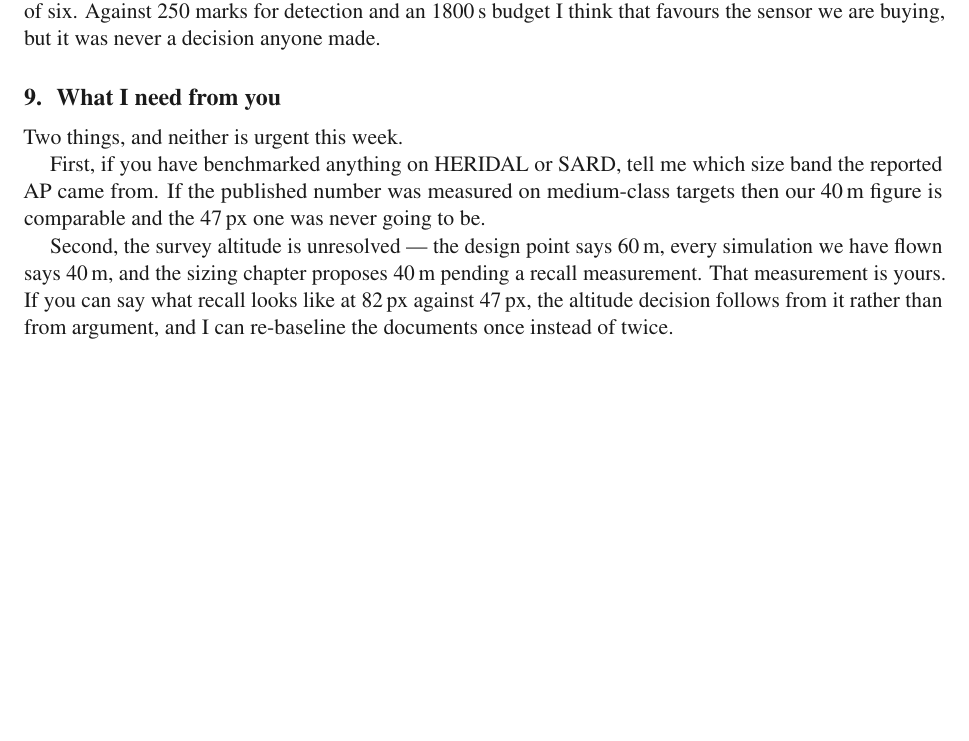
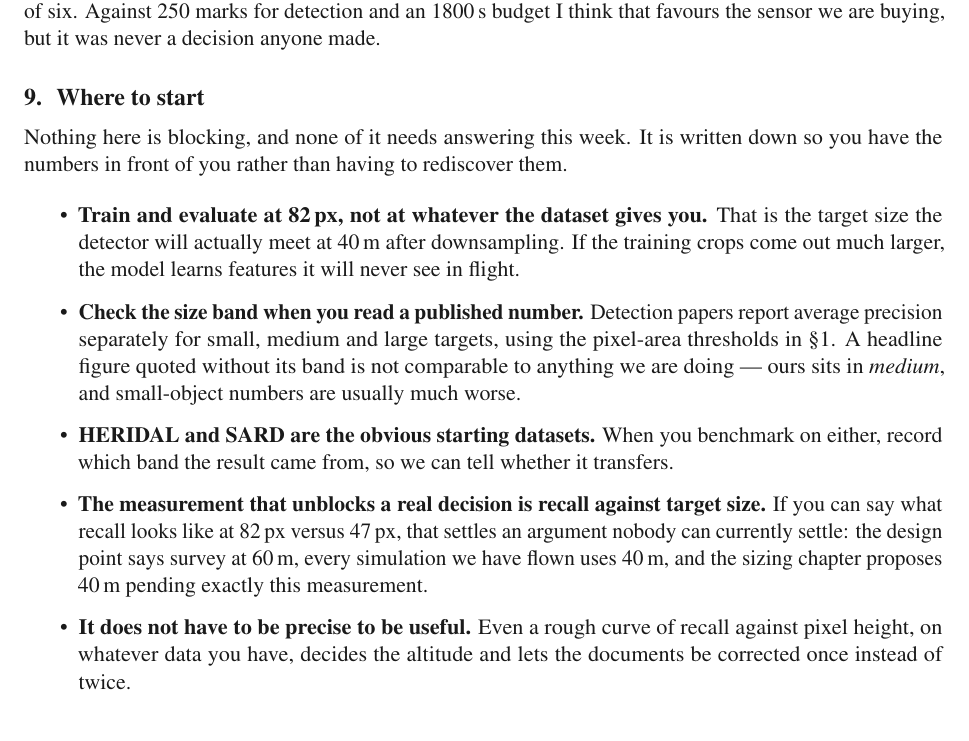
Before and after one commit to tetraethylmethane/NIDAR-RescueSwarm, a LaTeX document (docs/sizing/camera-optics.tex): part of page 4 of 4, cut so that both start at the same text. Compiled offline with pdfLaTeX.

Commit message:
Rewrite the closing section for someone starting out
The old ending asked two questions that assumed the reader had already
benchmarked something and already knew what a size band was. He is just
starting, so it now gives him the numbers and tells him what to do with them.

Five bullets, in the order he will meet them: train and evaluate at the 82 px
the detector will actually see rather than whatever crop size the dataset
happens to give; check which size band a published AP came from, because a
headline figure without its band is not comparable to ours; HERIDAL and SARD
as the obvious starting points, recording the band; the recall-against-size
measurement that settles the 40 m versus 60 m argument nobody can currently
settle; and that a rough curve is enough to be useful.

Dropped the "two things, neither urgent this week" framing. The section is now
called "Where to start" and says plainly that nothing here is blocking, which
is a better thing to tell someone in their first week than a list of asks.

4 pages, 0 errors, 0 overfull boxes.

Co-Authored-By: Claude Opus 5 <noreply@anthropic.com>

```diff
--- a/docs/sizing/camera-optics.tex
+++ b/docs/sizing/camera-optics.tex
@@ -289,21 +289,41 @@ sweep time --- seven transects per drone instead of six. Against 250 marks for
 detection and an 1800\,s budget I think that favours the sensor we are buying,
 but it was never a decision anyone made.
 
-\section{What I need from you}
+\section{Where to start}
 
-Two things, and neither is urgent this week.
+Nothing here is blocking, and none of it needs answering this week. It is
+written down so you have the numbers in front of you rather than having to
+rediscover them.
 
-First, if you have benchmarked anything on HERIDAL or SARD, tell me which size
-band the reported AP came from. If the published number was measured on
-medium-class targets then our 40\,m figure is comparable and the 47\,px one was
-never going to be.
+\begin{itemize}\itemsep3pt
 
-Second, the survey altitude is unresolved --- the design point says 60\,m, every
-simulation we have flown says 40\,m, and the sizing chapter proposes 40\,m
-pending a recall measurement. That measurement is yours. If you can say what
-recall looks like at 82\,px against
-47\,px, the altitude decision follows from it rather than from
-argument, and I can re-baseline the documents once instead of twice.
+\item \textbf{Train and evaluate at 82\,px, not at whatever the
+dataset gives you.} That is the target size the detector will actually meet at
+40\,m after downsampling. If the training crops come out much larger, the model
+learns features it will never see in flight.
+
+\item \textbf{Check the size band when you read a published number.} Detection
+papers report average precision separately for small, medium and large targets,
+using the pixel-area thresholds in \S1. A headline figure quoted without its
+band is not comparable to anything we are doing --- ours sits in
+\emph{medium}, and small-object numbers are usually much worse.
+
+\item \textbf{HERIDAL and SARD are the obvious starting datasets.} When you
+benchmark on either, record which band the result came from, so we can tell
+whether it transfers.
+
+\item \textbf{The measurement that unblocks a real decision is recall against
+target size.} If you can say what recall looks like at
+82\,px versus 47\,px, that settles an argument
+nobody can currently settle: the design point says survey at 60\,m, every
+simulation we have flown uses 40\,m, and the sizing chapter proposes 40\,m
+pending exactly this measurement.
+
+\item \textbf{It does not have to be precise to be useful.} Even a rough curve
+of recall against pixel height, on whatever data you have, decides the altitude
+and lets the documents be corrected once instead of twice.
+
+\end{itemize}
 
 
 \end{document}
```
Also changed, not shown: docs/sizing/camera-optics.pdf, 1 other file.
